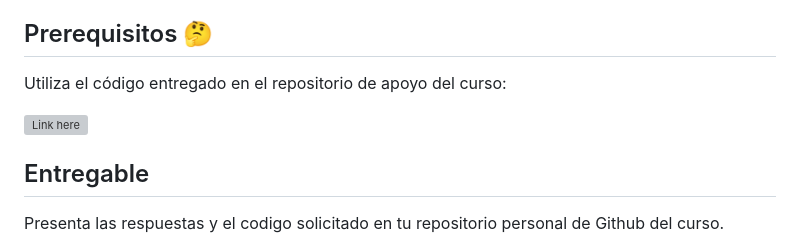
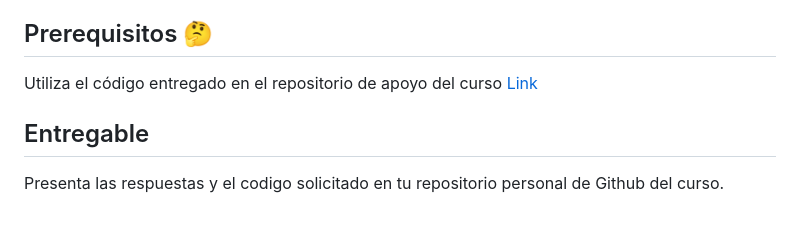
Before and after one commit to GaboYR/CC3S2, a Markdown page: Actividad-PrimeraPruebaJUnit5/README.md, the part around one of its changes. Rendered like a GitHub page; blank space fills up the shorter version; grey boxes are pictures that could not be loaded.

```diff
--- a/Actividad-PrimeraPruebaJUnit5/README.md
+++ b/Actividad-PrimeraPruebaJUnit5/README.md
@@ -7,9 +7,7 @@ en el desarrollo de software. Se espera que los participantes comprendan cómo e
 
 ## Prerequisitos 🤔
 
-Utiliza el código entregado en el repositorio de apoyo del curso:
-
-![Link here](https://github.com/kapumota/Actividades-CC3S2/tree/main)
+Utiliza el código entregado en el repositorio de apoyo del curso [Link](https://github.com/kapumota/Actividades-CC3S2/tree/main)
 
 ## Entregable
 
```
Also changed, not shown: other parts of Actividad-PrimeraPruebaJUnit5/README.md (+10 -9 lines).
